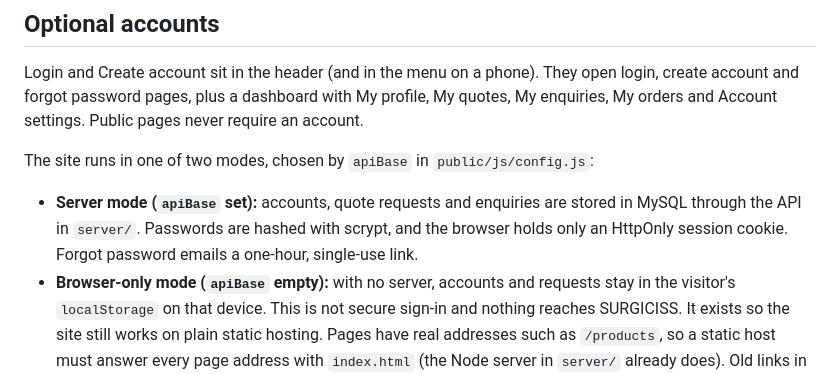
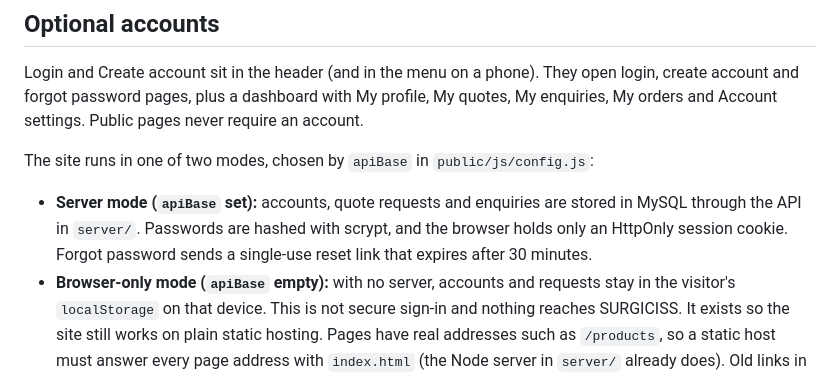
Before and after one commit to paabazaa/UPDATE, a Markdown page: README.md, the part around the change. Drawn GitHub-style.

Commit message:
Correct password reset documentation

```diff
--- a/README.md
+++ b/README.md
@@ -45,7 +45,7 @@ Login and Create account sit in the header (and in the menu on a phone). They op
 
 The site runs in one of two modes, chosen by `apiBase` in `public/js/config.js`:
 
-- **Server mode (`apiBase` set):** accounts, quote requests and enquiries are stored in MySQL through the API in `server/`. Passwords are hashed with scrypt, and the browser holds only an HttpOnly session cookie. Forgot password emails a one-hour, single-use link.
+- **Server mode (`apiBase` set):** accounts, quote requests and enquiries are stored in MySQL through the API in `server/`. Passwords are hashed with scrypt, and the browser holds only an HttpOnly session cookie. Forgot password sends a single-use reset link that expires after 30 minutes.
 - **Browser-only mode (`apiBase` empty):** with no server, accounts and requests stay in the visitor's `localStorage` on that device. This is not secure sign-in and nothing reaches SURGICISS. It exists so the site still works on plain static hosting. Pages have real addresses such as `/products`, so a static host must answer every page address with `index.html` (the Node server in `server/` already does). Old links in the `/#/products` form still open the right page.
 
 **My orders** stays empty in both modes until an order system is connected. No orders are invented.
```
